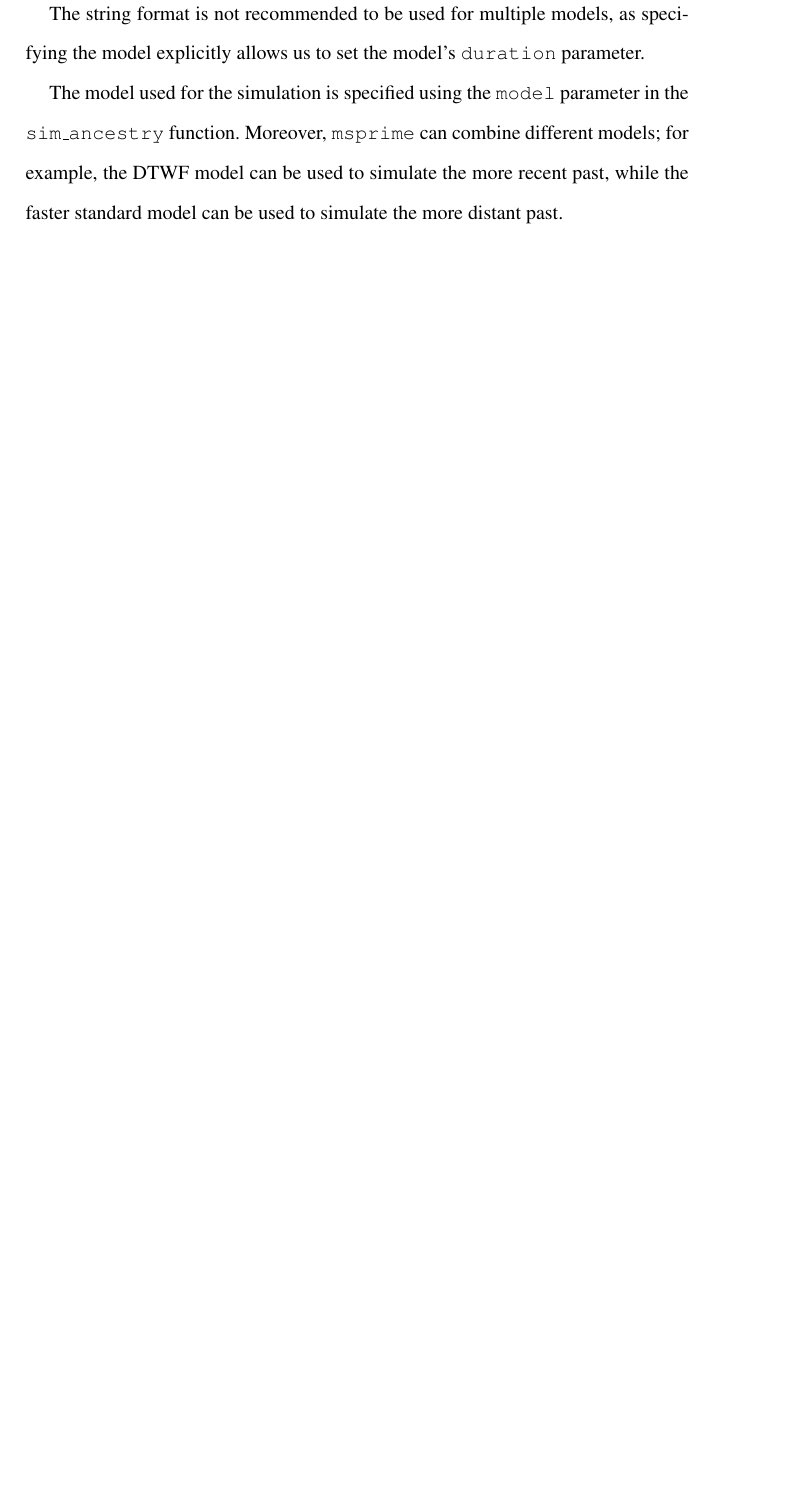
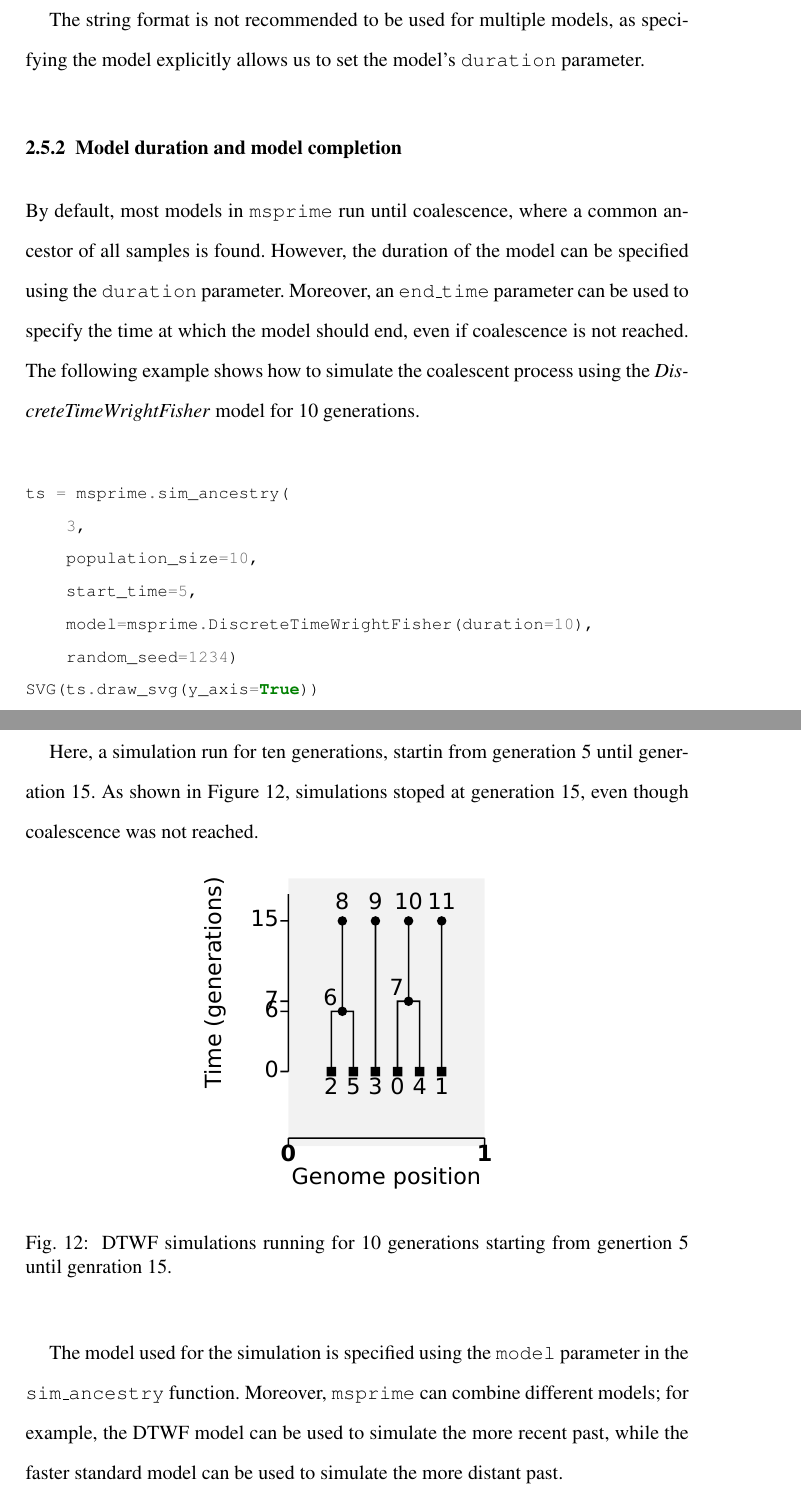
Before and after one commit to jeromekelleher/spg-chapter, a LaTeX document (chapter.tex): part of page 38 of 71 before the commit and two parts of pages 38 and 39 of 72 after it, the two joined at a grey line, cut so that both start at the same text, the shorter picture padded with empty space. Compiled offline with pdfLaTeX.

Commit message:
model duration and model completion

```diff
--- a/chapter.tex
+++ b/chapter.tex
@@ -1260,6 +1260,34 @@ ts2 = msprime.sim_ancestry(
 
 The string format is not recommended to be used for multiple models, as specifying the model explicitly allows us to set the model's \texttt{duration}
 parameter.
+
+\subsubsection{Model duration and model completion}\label{model-duration-and-model-completion}
+
+By default, most models in \msprime\ run until coalescence, where a common ancestor of all samples is found. However, the duration of the model can be specified
+using the \texttt{duration} parameter. Moreover, an \texttt{end\_time} parameter can be used to specify the time at which the model should end, even if coalescence
+is not reached. The following example shows how to simulate the coalescent process using the \emph{DiscreteTimeWrightFisher} model for 10 generations.
+
+\begin{pythoncode}
+
+ts = msprime.sim_ancestry(
+    3,
+    population_size=10,
+    start_time=5,
+    model=msprime.DiscreteTimeWrightFisher(duration=10),
+    random_seed=1234)
+SVG(ts.draw_svg(y_axis=True))
+\end{pythoncode}
+
+Here, a simulation run for ten generations, startin from generation 5 until generation 15. As shown in Figure~\ref{fig:start-duration}, simulations stoped
+at generation 15, even though coalescence was not reached.
+
+\begin{figure}
+\begin{center}
+\includegraphics[width=0.48\textwidth]{images/model-duration-and-model-completion.pdf}
+\end{center}
+\caption{\label{fig:start-duration} DTWF simulations running for 10 generations starting from genertion 5 until genration 15.}
+\end{figure}
+
 
 The model used for the simulation is specified using the \texttt{model} parameter
 in the \texttt{sim\_ancestry} function. Moreover, \msprime\ can combine different models; for example, the DTWF model can be used to simulate the more recent
```
Also changed, not shown: images/model-duration-and-model-completion.pdf (added), chapter.tex (2 more changed lines), 1 other file.
